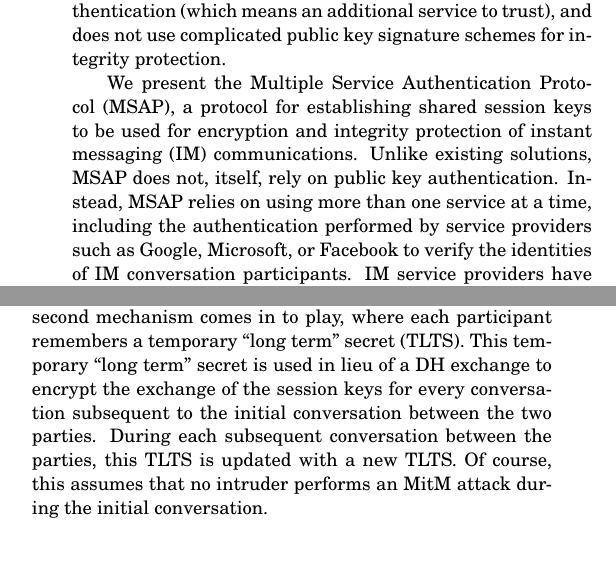
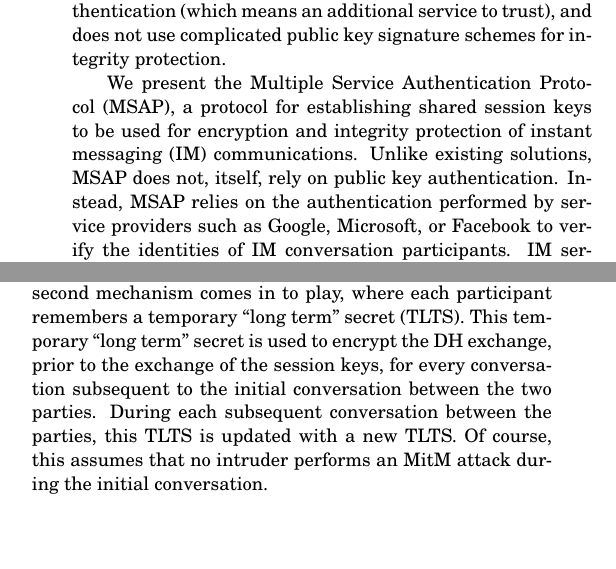
Before and after one commit to cs6490groupJMR/ProtoSecureChat, a LaTeX document (Report/ProjectReport.tex): two parts of the columns of page 2 of 5, joined at a grey line, cut so that both start at the same text. Compiled offline with pdfLaTeX.

Commit message:
Small update to intro, changed layout a bit

```diff
--- a/Report/ProjectReport.tex
+++ b/Report/ProjectReport.tex
@@ -41,7 +41,7 @@ In this paper, we focus on instant messaging (IM) communication because it is a
 
 It would be desirable to have a method for encryption and integrity protection that does not require external authentication (which means an additional service to trust), and does not use complicated public key signature schemes for integrity protection.
 
-We present the Multiple Service Authentication Protocol (MSAP), a protocol for establishing shared session keys to be used for encryption and integrity protection of instant messaging (IM) communications. Unlike existing solutions, MSAP does not, itself, rely on public key authentication.  Instead, MSAP relies on using more than one service at a time, including the authentication performed by service providers such as Google, Microsoft, or Facebook to verify the identities of IM conversation participants.  IM service providers have an incentive to deliver messages to the intended recipient, as well as to ensure that only the intended recipient has access to delivered messages.  Without this, their service is of little use and they would have no user base.  To ensure these criteria, an IM service must authenticate users.
+We present the Multiple Service Authentication Protocol (MSAP), a protocol for establishing shared session keys to be used for encryption and integrity protection of instant messaging (IM) communications. Unlike existing solutions, MSAP does not, itself, rely on public key authentication.  Instead, MSAP relies on the authentication performed by service providers such as Google, Microsoft, or Facebook to verify the identities of IM conversation participants.  IM service providers have an incentive to deliver messages to the intended recipient, as well as to ensure that only the intended recipient has access to delivered messages.  Without this, their service is of little use and they would have no user base.  To ensure these criteria, an IM service must authenticate users.
 
 Further, the protocol ensures that service providers do not have access to the shared session keys, and importantly, prevents service providers from employing a man in the middle (MitM) attack and acting as an interfering intermediary between the two communicating parties.
 
@@ -49,7 +49,7 @@ Unsurprisingly, MSAP utilizes a Diffie-Hellman (DH) key exchange for the establi
 
 Although the main goal of protecting against MitM attacks from service providers is achieved simply by moving the DH response to a separate service, there is still a threat of MitM attacks from an external intruder who may have control of some node on the route between communicating parties, and is able to modify messages between one participant and multiple chat services. To address this threat, MSAP includes two mechanisms to protect against MitM attacks performed by external parties (e.g., one chat participant's ISP network).  The first (and preferable) mechanism works by requiring SSL encryption between chat client and chat host (which is available with many IM providers such as Facebook and Google) for at least one of the DH exchange messages.  By using SSL in this manner, such an intruder will not have all of the information necessary to mount an MitM attack.
 
-If no chat service offering SSL encryption is available, the second mechanism comes in to play, where each participant remembers a temporary ``long term'' secret (TLTS).  This temporary ``long term'' secret is used in lieu of a DH exchange to encrypt the exchange of the session keys for every conversation subsequent to the initial conversation between the two parties.  During each subsequent conversation between the parties, this TLTS is updated with a new TLTS.  Of course, this assumes that no intruder performs an MitM attack during the initial conversation.
+If no chat service offering SSL encryption is available, the second mechanism comes in to play, where each participant remembers a temporary ``long term'' secret (TLTS).  This temporary ``long term'' secret is used to encrypt the DH exchange, prior to the exchange of the session keys, for every conversation subsequent to the initial conversation between the two parties.  During each subsequent conversation between the parties, this TLTS is updated with a new TLTS.  Of course, this assumes that no intruder performs an MitM attack during the initial conversation.
 
 \section{Related Work}
 Existing solutions for encrypting IM communications generally take the same form.  They generally require users to utilize RSA, DSA, PGP, or some other method of public key signatures.  For authentication, this requires registration with a certificate authority, which incurs cost, or a less secure chain of trust in the case of PGP.  While a registered public key signature method is probably the most secure, it requires significant knowledge and some cost to implement.  This is likely out of reach for a majority of IM users, particularly the less technically minded.  We were unable find a scholarly article about such solutions, but one example is the Pidgin-Encryption plugin (http://pidgin-encrypt.sourceforge.net/) for the multi-service chat client, Pidgin \cite{PidginEncryption}.
```
Also changed, not shown: Report/ProjectReport.pdf, Report/ProjectReport.tex (4 more changed lines), 2 other files.
